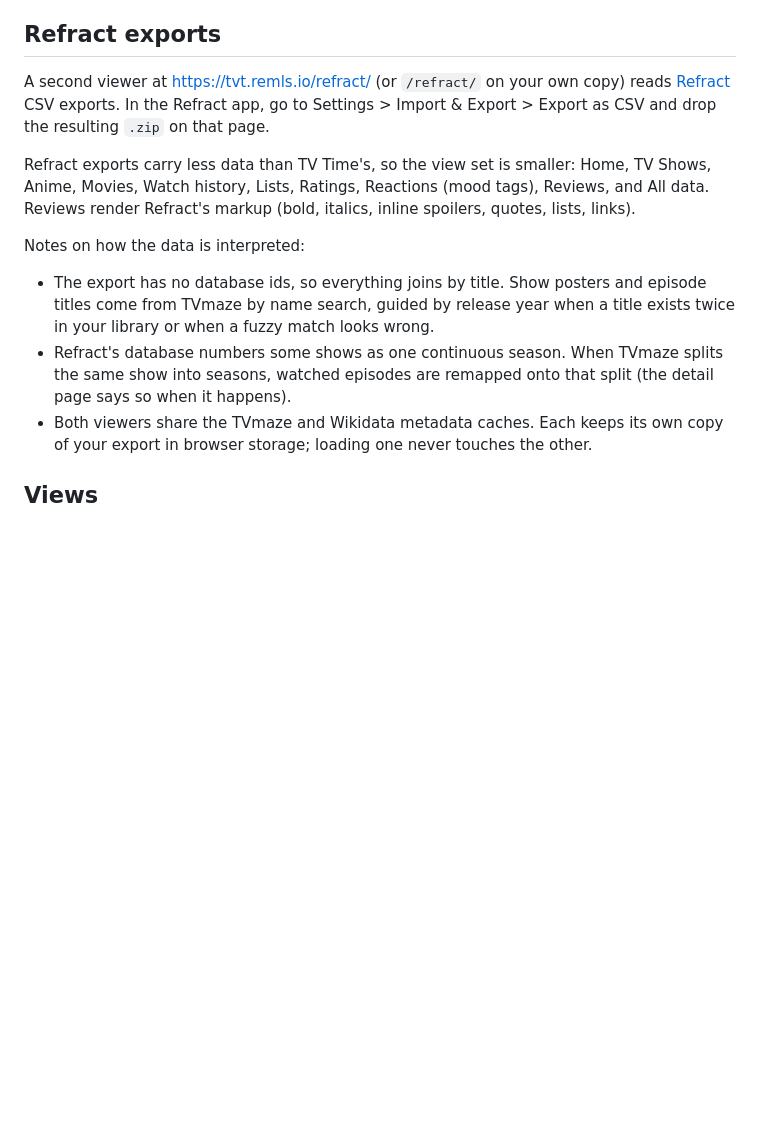
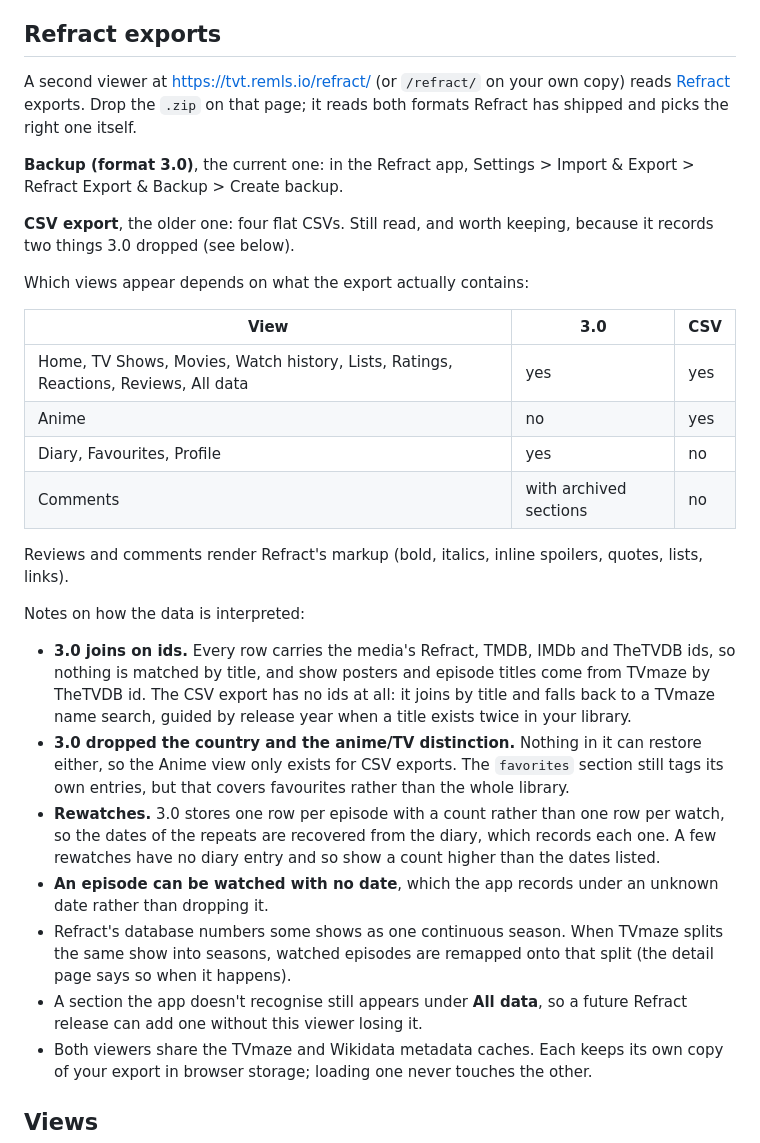
Before and after one commit to Remls/TVTimeArchive, a Markdown page: README.md, the part around the change. Drawn GitHub-style; blank space fills up the shorter version.

```diff
--- a/README.md
+++ b/README.md
@@ -57,21 +57,45 @@ visits; "Change source .zip file" in the ⚙ menu forgets it and clears local st
 ## Refract exports
 
 A second viewer at https://tvt.remls.io/refract/ (or `/refract/` on your own copy) reads
-[Refract](https://getrefract.app/) CSV exports. In the Refract app, go to
-Settings > Import & Export > Export as CSV and drop the resulting `.zip` on that page.
+[Refract](https://getrefract.app/) exports. Drop the `.zip` on that page; it reads both
+formats Refract has shipped and picks the right one itself.
 
-Refract exports carry less data than TV Time's, so the view set is smaller: Home, TV Shows,
-Anime, Movies, Watch history, Lists, Ratings, Reactions (mood tags), Reviews, and All data.
-Reviews render Refract's markup (bold, italics, inline spoilers, quotes, lists, links).
+**Backup (format 3.0)**, the current one: in the Refract app, Settings > Import & Export > Refract Export & Backup > Create backup.
+
+**CSV export**, the older one: four flat CSVs. Still read, and worth keeping, because it
+records two things 3.0 dropped (see below).
+
+Which views appear depends on what the export actually contains:
+
+| View | 3.0 | CSV |
+|------|-----|-----|
+| Home, TV Shows, Movies, Watch history, Lists, Ratings, Reactions, Reviews, All data | yes | yes |
+| Anime | no | yes |
+| Diary, Favourites, Profile | yes | no |
+| Comments | with archived sections | no |
+
+Reviews and comments render Refract's markup (bold, italics, inline spoilers, quotes,
+lists, links).
 
 Notes on how the data is interpreted:
 
-- The export has no database ids, so everything joins by title. Show posters and episode
-  titles come from TVmaze by name search, guided by release year when a title exists twice
-  in your library or when a fuzzy match looks wrong.
+- **3.0 joins on ids.** Every row carries the media's Refract, TMDB, IMDb and TheTVDB ids,
+  so nothing is matched by title, and show posters and episode titles come from TVmaze by
+  TheTVDB id. The CSV export has no ids at all: it joins by title and falls back to a
+  TVmaze name search, guided by release year when a title exists twice in your library.
+- **3.0 dropped the country and the anime/TV distinction.** Nothing in it can restore
+  either, so the Anime view only exists for CSV exports. The `favorites` section still
+  tags its own entries, but that covers favourites rather than the whole library.
+- **Rewatches.** 3.0 stores one row per episode with a count rather than one row per watch,
+  so the dates of the repeats are recovered from the diary, which records each one. A few
+  rewatches have no diary entry and so show a count higher than the dates listed.
+- **An episode can be watched with no date**, which the app records under an unknown date
+  rather than dropping it.
 - Refract's database numbers some shows as one continuous season. When TVmaze splits the
   same show into seasons, watched episodes are remapped onto that split (the detail page
   says so when it happens).
+- A section the app doesn't recognise still appears under **All data**, so a future
+  Refract release can add one without this viewer losing it.
 - Both viewers share the TVmaze and Wikidata metadata caches. Each keeps its own copy of
   your export in browser storage; loading one never touches the other.
 
```
